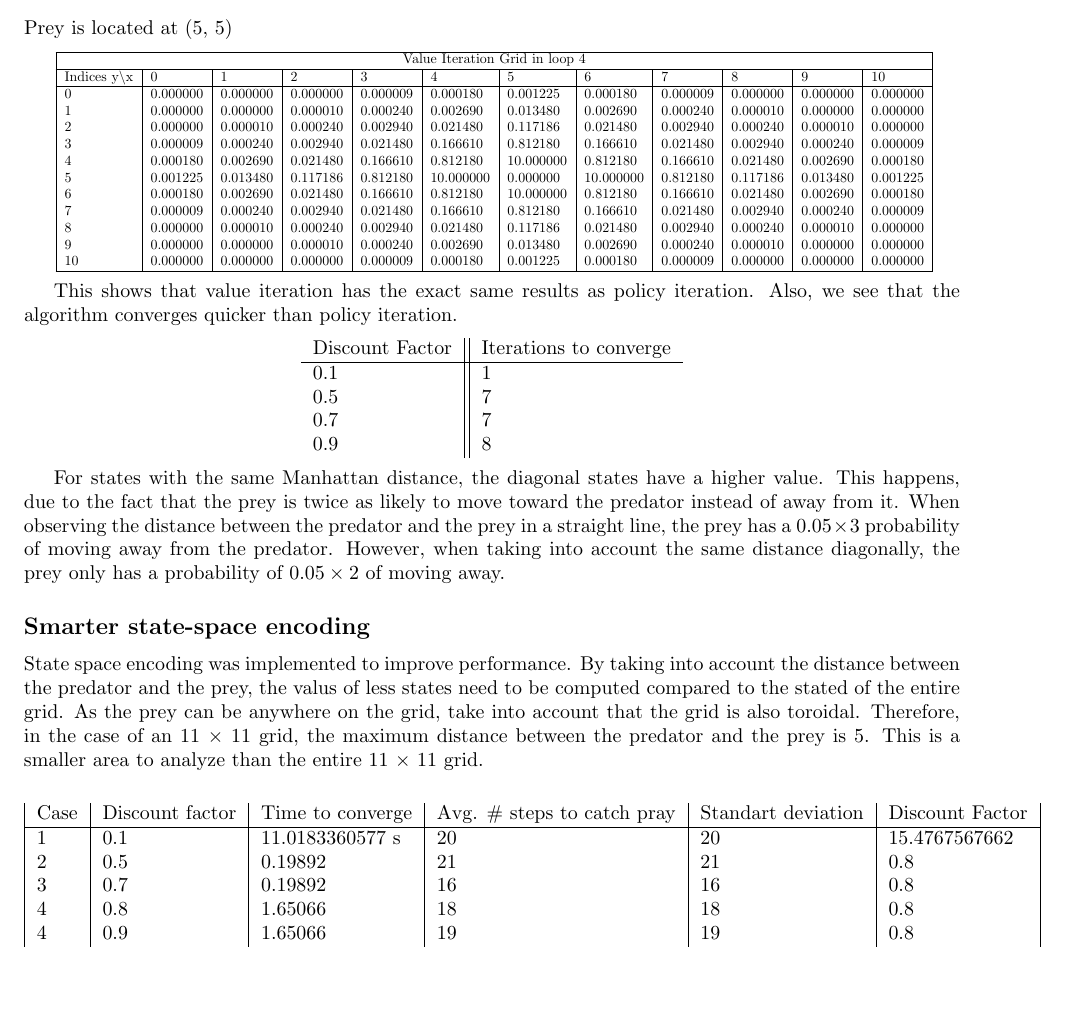
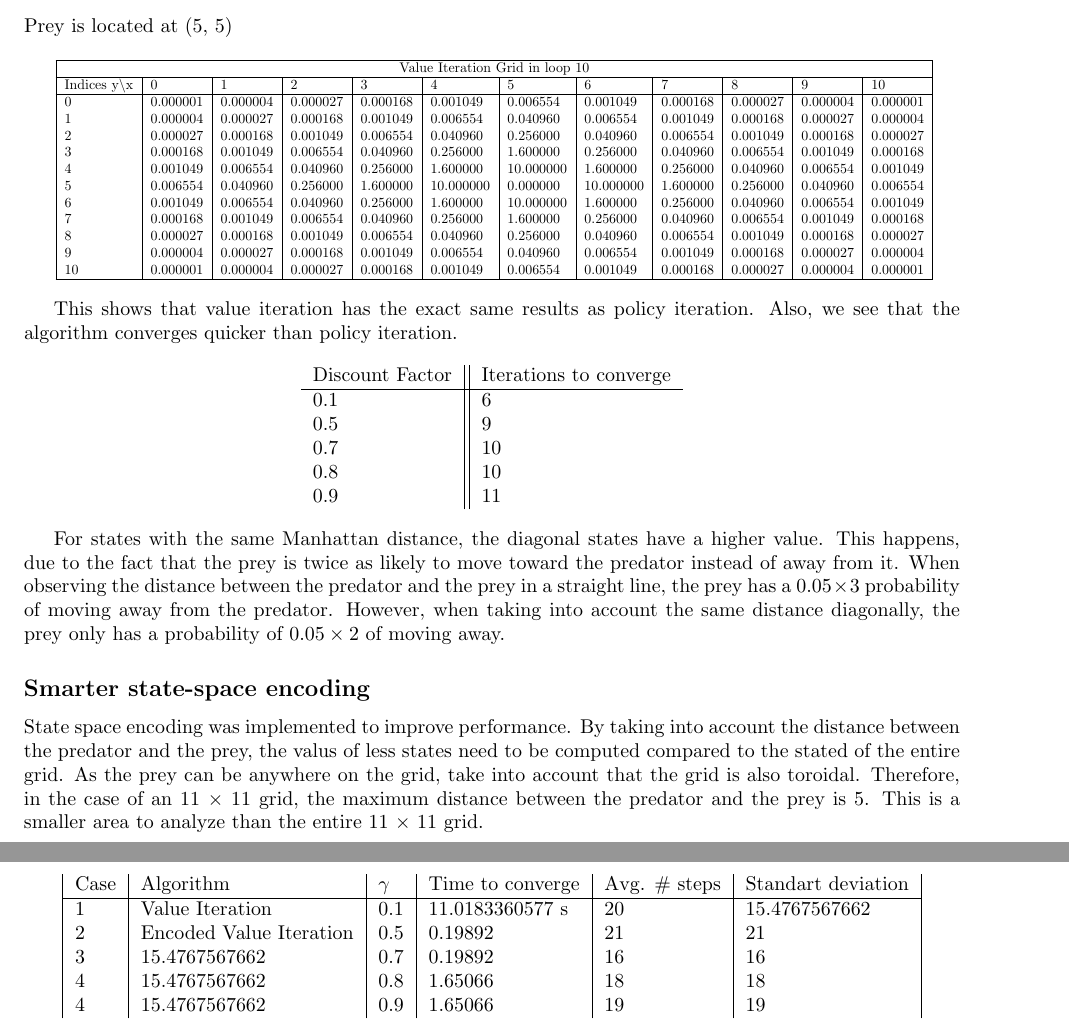
Before and after one commit to sagieske/AA1, a LaTeX problem sheet (one/Assignment1_Group4.tex): part of page 7 of 8 before the commit and two parts of pages 7 and 8 of 8 after it, the two joined at a grey line, cut so that both start at the same text, the shorter picture padded with empty space. Compiled offline with pdfLaTeX.

```diff
--- a/one/Assignment1_Group4.tex
+++ b/one/Assignment1_Group4.tex
@@ -260,22 +260,22 @@
 \scalebox{0.7}{
 \begin{tabular}{ |l | l | l | l | l | l | l | l | l | l | l | l|}
 \hline
-\multicolumn{12}{|c|}{Value Iteration Grid in loop 4}\\
+\multicolumn{12}{|c|}{Value Iteration Grid in loop 10}\\
 \hline
 Indices y\textbackslash x &0 & 1 & 2 & 3 & 4 & 5 & 6 & 7 & 8 & 9 & 10 \\
 
 \hline
-0 & 0.000000 & 0.000000 & 0.000000 & 0.000009 & 0.000180 & 0.001225 & 0.000180 & 0.000009 & 0.000000 & 0.000000 & 0.000000 \\
-1 & 0.000000 & 0.000000 & 0.000010 & 0.000240 & 0.002690 & 0.013480 & 0.002690 & 0.000240 & 0.000010 & 0.000000 & 0.000000 \\
-2 & 0.000000 & 0.000010 & 0.000240 & 0.002940 & 0.021480 & 0.117186 & 0.021480 & 0.002940 & 0.000240 & 0.000010 & 0.000000 \\
-3 & 0.000009 & 0.000240 & 0.002940 & 0.021480 & 0.166610 & 0.812180 & 0.166610 & 0.021480 & 0.002940 & 0.000240 & 0.000009 \\
-4 & 0.000180 & 0.002690 & 0.021480 & 0.166610 & 0.812180 & 10.000000 & 0.812180 & 0.166610 & 0.021480 & 0.002690 & 0.000180 \\
-5 & 0.001225 & 0.013480 & 0.117186 & 0.812180 & 10.000000 & 0.000000 & 10.000000 & 0.812180 & 0.117186 & 0.013480 & 0.001225 \\
-6 & 0.000180 & 0.002690 & 0.021480 & 0.166610 & 0.812180 & 10.000000 & 0.812180 & 0.166610 & 0.021480 & 0.002690 & 0.000180 \\
-7 & 0.000009 & 0.000240 & 0.002940 & 0.021480 & 0.166610 & 0.812180 & 0.166610 & 0.021480 & 0.002940 & 0.000240 & 0.000009 \\
-8 & 0.000000 & 0.000010 & 0.000240 & 0.002940 & 0.021480 & 0.117186 & 0.021480 & 0.002940 & 0.000240 & 0.000010 & 0.000000 \\
-9 & 0.000000 & 0.000000 & 0.000010 & 0.000240 & 0.002690 & 0.013480 & 0.002690 & 0.000240 & 0.000010 & 0.000000 & 0.000000 \\
-10 & 0.000000 & 0.000000 & 0.000000 & 0.000009 & 0.000180 & 0.001225 & 0.000180 & 0.000009 & 0.000000 & 0.000000 & 0.000000 \\
+0 & 0.000001 & 0.000004 & 0.000027 & 0.000168 & 0.001049 & 0.006554 & 0.001049 & 0.000168 & 0.000027 & 0.000004 & 0.000001 \\
+1 & 0.000004 & 0.000027 & 0.000168 & 0.001049 & 0.006554 & 0.040960 & 0.006554 & 0.001049 & 0.000168 & 0.000027 & 0.000004 \\
+2 & 0.000027 & 0.000168 & 0.001049 & 0.006554 & 0.040960 & 0.256000 & 0.040960 & 0.006554 & 0.001049 & 0.000168 & 0.000027 \\
+3 & 0.000168 & 0.001049 & 0.006554 & 0.040960 & 0.256000 & 1.600000 & 0.256000 & 0.040960 & 0.006554 & 0.001049 & 0.000168 \\
+4 & 0.001049 & 0.006554 & 0.040960 & 0.256000 & 1.600000 & 10.000000 & 1.600000 & 0.256000 & 0.040960 & 0.006554 & 0.001049 \\
+5 & 0.006554 & 0.040960 & 0.256000 & 1.600000 & 10.000000 & 0.000000 & 10.000000 & 1.600000 & 0.256000 & 0.040960 & 0.006554 \\
+6 & 0.001049 & 0.006554 & 0.040960 & 0.256000 & 1.600000 & 10.000000 & 1.600000 & 0.256000 & 0.040960 & 0.006554 & 0.001049 \\
+7 & 0.000168 & 0.001049 & 0.006554 & 0.040960 & 0.256000 & 1.600000 & 0.256000 & 0.040960 & 0.006554 & 0.001049 & 0.000168 \\
+8 & 0.000027 & 0.000168 & 0.001049 & 0.006554 & 0.040960 & 0.256000 & 0.040960 & 0.006554 & 0.001049 & 0.000168 & 0.000027 \\
+9 & 0.000004 & 0.000027 & 0.000168 & 0.001049 & 0.006554 & 0.040960 & 0.006554 & 0.001049 & 0.000168 & 0.000027 & 0.000004 \\
+10 & 0.000001 & 0.000004 & 0.000027 & 0.000168 & 0.001049 & 0.006554 & 0.001049 & 0.000168 & 0.000027 & 0.000004 & 0.000001 \\
 \hline
 \end{tabular}}
 \end{center}
@@ -286,10 +286,11 @@
 	\begin{tabular}{ l || l }
 		Discount Factor & Iterations to converge \\
 		\hline
-		0.1 & 1 \\
-		0.5 & 7 \\
-		0.7 & 7 \\
-		0.9 & 8 \\
+		0.1 & 6 \\
+		0.5 & 9 \\
+		0.7 & 10 \\
+		0.8 & 10 \\
+		0.9 & 11 \\
 	\end{tabular}
 \end{center}
 
@@ -303,13 +304,13 @@
 
 \begin{center}
 	\begin{tabular}{ |l | l | l | l | l | l| }
-		Case & Discount factor & Time to converge & Avg. \# steps to catch pray & Standart deviation & Discount Factor\\
+		Case & Algorithm & $\gamma$ & Time to converge & Avg. \# steps & Standart deviation \\
 		\hline
-		1 & 0.1 & 11.0183360577 s & 20 & 20 & 15.4767567662 \\
-		2 & 0.5 & 0.19892 & 21 & 21 & 0.8 \\
-		3 & 0.7 & 0.19892 & 16 & 16 & 0.8 \\
-		4 & 0.8 & 1.65066 & 18 & 18 & 0.8 \\
-		4 & 0.9 & 1.65066 & 19 & 19 & 0.8 \\
+		1  & Value Iteration & 0.1 & 11.0183360577 s & 20 & 15.4767567662 \\
+		2  & Encoded Value Iteration & 0.5 & 0.19892 & 21 & 21 \\
+		3  & 15.4767567662 & 0.7 & 0.19892 & 16 & 16 \\
+		4  & 15.4767567662 & 0.8 & 1.65066 & 18 & 18 \\
+		4  & 15.4767567662 & 0.9 & 1.65066 & 19 & 19 \\
 	\end{tabular}
 \end{center}
 
```
Also changed, not shown: one/Assignment1_Group4.pdf, one/Assignment1_Group4.tex (2 more changed lines), 3 other files.
